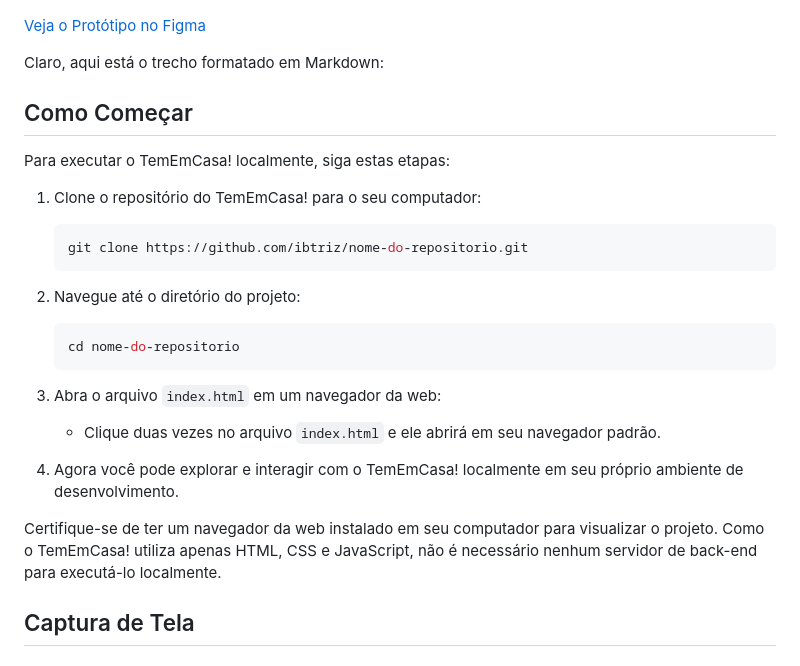
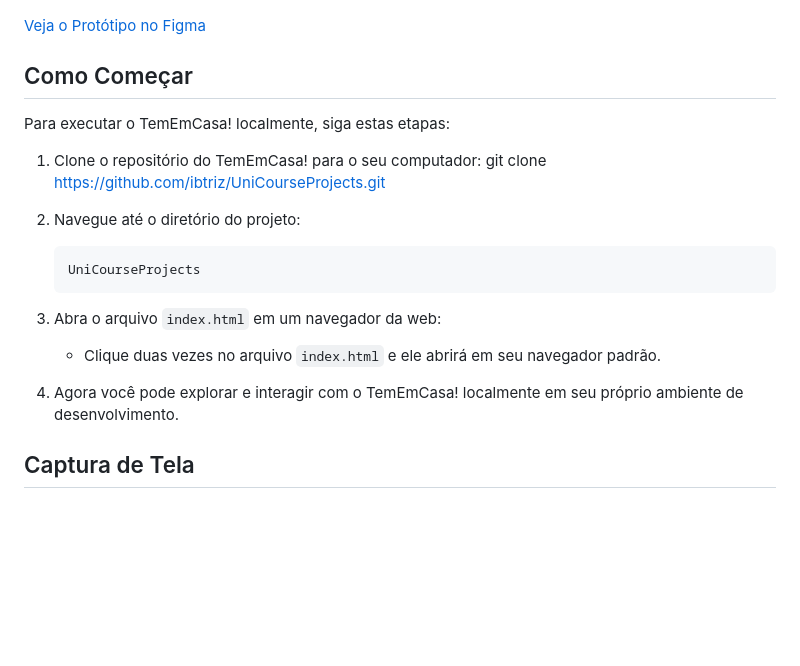
Before and after one commit to ibtriz/ProjetoIntegradorI, a Markdown page: ProjetoIntegradorI/README.md, the part around the change. Drawn GitHub-style; blank space fills up the shorter version.

Commit message:
Atualização do README: Instruções de execução local adicionadas
Adicionadas instruções claras no README para executar o projeto localmente. Essa atualização facilita o uso do TemEmCasa! e melhora a experiência do usuário.

````diff
--- a/ProjetoIntegradorI/README.md
+++ b/ProjetoIntegradorI/README.md
@@ -44,20 +44,16 @@ Essas funcionalidades visam proporcionar aos usuários uma maneira conveniente d
 
 [Veja o Protótipo no Figma](https://www.figma.com/file/CRQCCnP5GnzMxJLswdadb1/Prot%C3%B3tipo-LandingPage-PI?type=design&node-id=1%3A2&mode=design&t=kYdDBsKGUnv6Oht6-1)
 
-Claro, aqui está o trecho formatado em Markdown:
-
 ## Como Começar
 
 Para executar o TemEmCasa! localmente, siga estas etapas:
 
 1. Clone o repositório do TemEmCasa! para o seu computador:
-   ```bash
-   git clone https://github.com/ibtriz/nome-do-repositorio.git
-   ```
+git clone https://github.com/ibtriz/UniCourseProjects.git
 
 2. Navegue até o diretório do projeto:
    ```bash
-   cd nome-do-repositorio
+   UniCourseProjects
    ```
 
 3. Abra o arquivo `index.html` em um navegador da web:
@@ -66,7 +62,6 @@ Para executar o TemEmCasa! localmente, siga estas etapas:
 
 4. Agora você pode explorar e interagir com o TemEmCasa! localmente em seu próprio ambiente de desenvolvimento.
 
-Certifique-se de ter um navegador da web instalado em seu computador para visualizar o projeto. Como o TemEmCasa! utiliza apenas HTML, CSS e JavaScript, não é necessário nenhum servidor de back-end para executá-lo localmente.
 ## Captura de Tela
 
 
````
